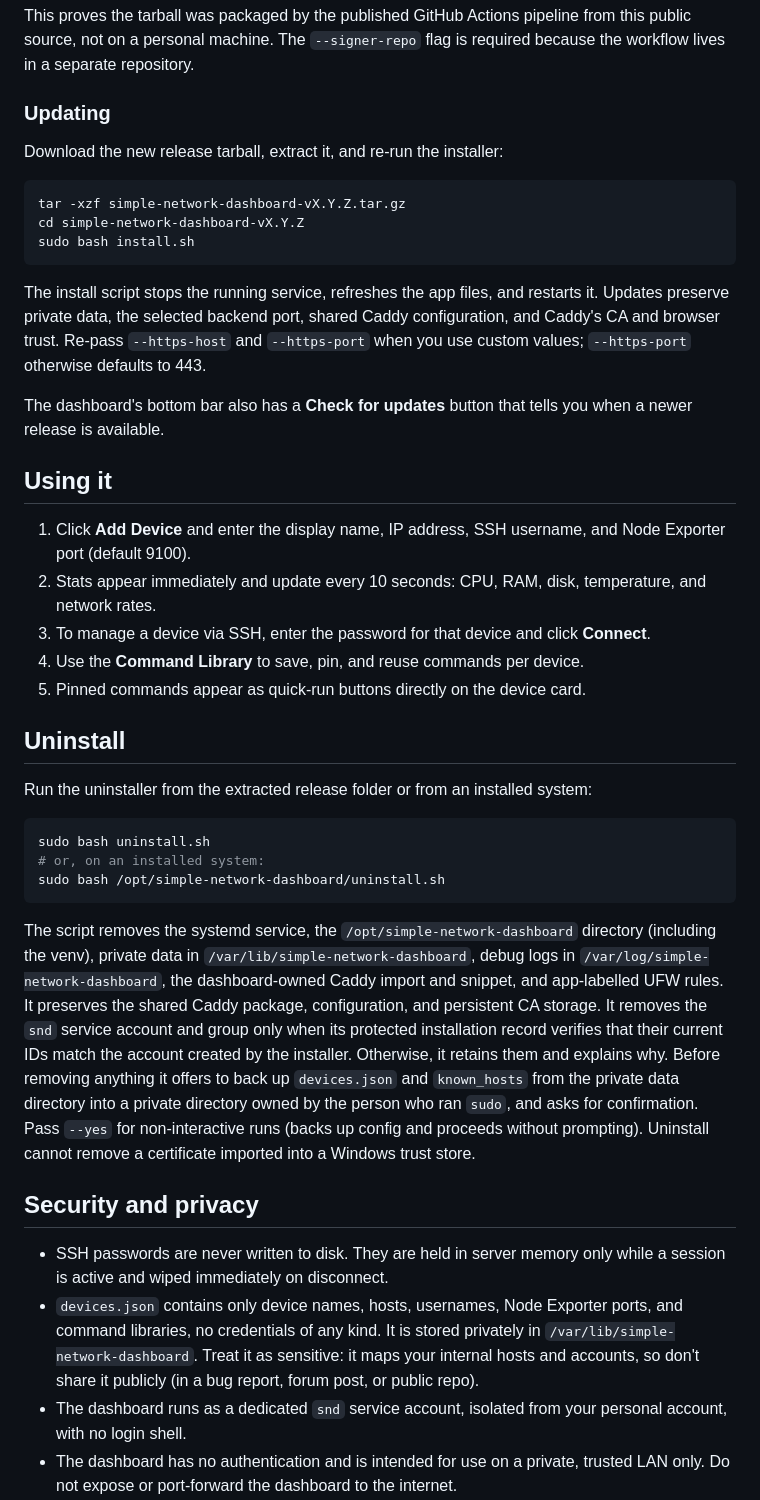
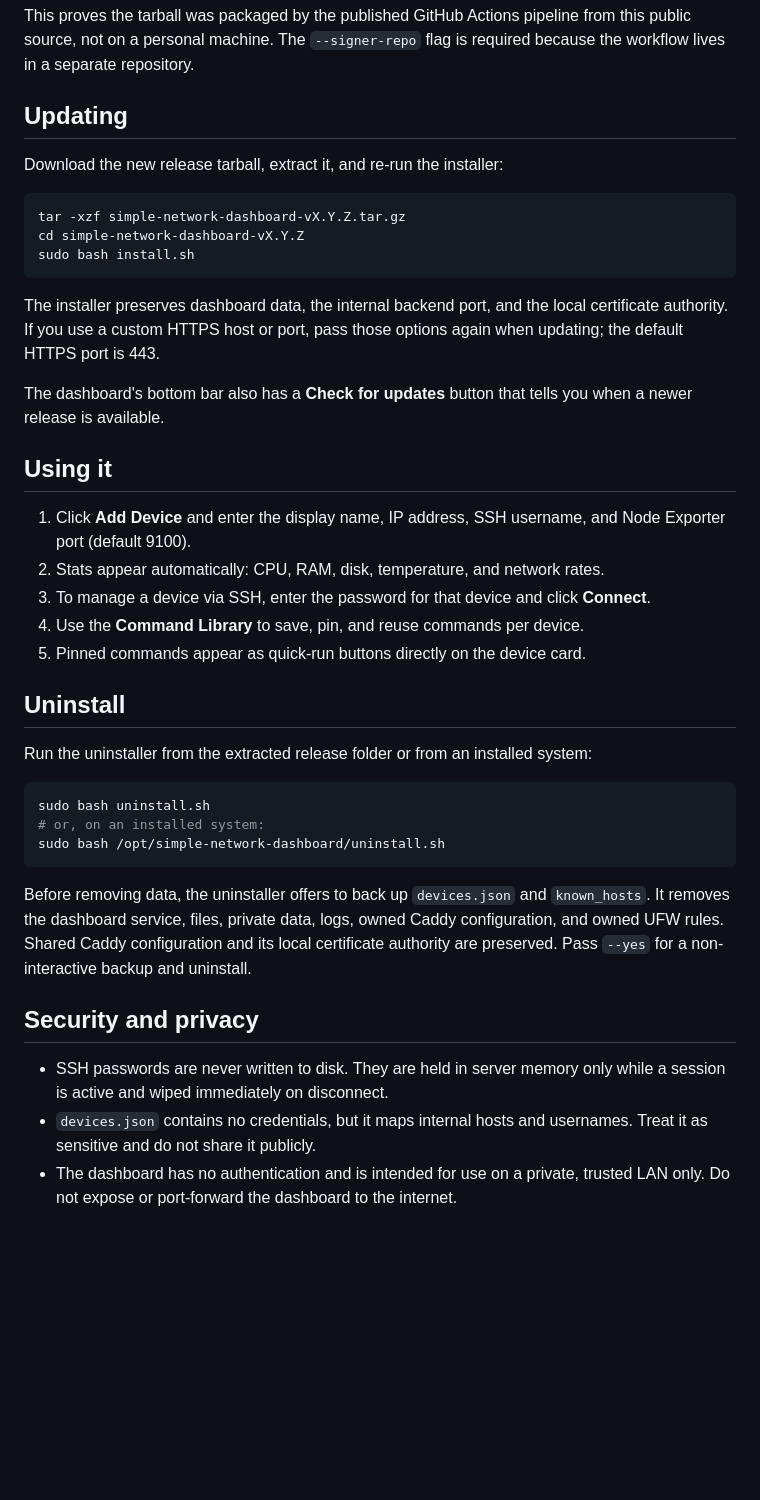
Before and after one commit to JDE-Projects/Simple-Network-Dashboard, a Markdown page: README.md, the part around one of its changes. Drawn GitHub-style; blank space fills up the shorter version.

````diff
--- a/README.md
+++ b/README.md
@@ -79,7 +79,7 @@ gh attestation verify simple-network-dashboard-vX.Y.Z.tar.gz \
 
 This proves the tarball was packaged by the published GitHub Actions pipeline from this public source, not on a personal machine. The `--signer-repo` flag is required because the workflow lives in a separate repository.
 
-### Updating
+## Updating
 
 Download the new release tarball, extract it, and re-run the installer:
 ```bash
@@ -87,13 +87,15 @@ tar -xzf simple-network-dashboard-vX.Y.Z.tar.gz
 cd simple-network-dashboard-vX.Y.Z
 sudo bash install.sh
 ```
-The install script stops the running service, refreshes the app files, and restarts it. Updates preserve private data, the selected backend port, shared Caddy configuration, and Caddy's CA and browser trust. Re-pass `--https-host` and `--https-port` when you use custom values; `--https-port` otherwise defaults to 443.
+The installer preserves dashboard data, the internal backend port, and the
+local certificate authority. If you use a custom HTTPS host or port, pass those
+options again when updating; the default HTTPS port is 443.
 
 The dashboard's bottom bar also has a **Check for updates** button that tells you when a newer release is available.
 
 ## Using it
 1. Click **Add Device** and enter the display name, IP address, SSH username, and Node Exporter port (default 9100).
-2. Stats appear immediately and update every 10 seconds: CPU, RAM, disk, temperature, and network rates.
+2. Stats appear automatically: CPU, RAM, disk, temperature, and network rates.
 3. To manage a device via SSH, enter the password for that device and click **Connect**.
 4. Use the **Command Library** to save, pin, and reuse commands per device.
 5. Pinned commands appear as quick-run buttons directly on the device card.
@@ -107,12 +109,15 @@ sudo bash uninstall.sh
 sudo bash /opt/simple-network-dashboard/uninstall.sh
 ```
 
-The script removes the systemd service, the `/opt/simple-network-dashboard` directory (including the venv), private data in `/var/lib/simple-network-dashboard`, debug logs in `/var/log/simple-network-dashboard`, the dashboard-owned Caddy import and snippet, and app-labelled UFW rules. It preserves the shared Caddy package, configuration, and persistent CA storage. It removes the `snd` service account and group only when its protected installation record verifies that their current IDs match the account created by the installer. Otherwise, it retains them and explains why. Before removing anything it offers to back up `devices.json` and `known_hosts` from the private data directory into a private directory owned by the person who ran `sudo`, and asks for confirmation. Pass `--yes` for non-interactive runs (backs up config and proceeds without prompting). Uninstall cannot remove a certificate imported into a Windows trust store.
+Before removing data, the uninstaller offers to back up `devices.json` and
+`known_hosts`. It removes the dashboard service, files, private data, logs,
+owned Caddy configuration, and owned UFW rules. Shared Caddy configuration and
+its local certificate authority are preserved. Pass `--yes` for a
+non-interactive backup and uninstall.
 
 ## Security and privacy
 - SSH passwords are never written to disk. They are held in server memory only while a session is active and wiped immediately on disconnect.
-- `devices.json` contains only device names, hosts, usernames, Node Exporter ports, and command libraries, no credentials of any kind. It is stored privately in `/var/lib/simple-network-dashboard`. Treat it as sensitive: it maps your internal hosts and accounts, so don't share it publicly (in a bug report, forum post, or public repo).
-- The dashboard runs as a dedicated `snd` service account, isolated from your personal account, with no login shell.
+- `devices.json` contains no credentials, but it maps internal hosts and usernames. Treat it as sensitive and do not share it publicly.
 - The dashboard has no authentication and is intended for use on a private, trusted LAN only. Do not expose or port-forward the dashboard to the internet.
 - **Network use.** Other than the job you ask of it, this app makes one other network call: a check to GitHub for a newer release when you press **Check for updates**, which sends only a version request. It collects and sends no personal data, usage data, or analytics.
 
````
Also changed, not shown: other parts of README.md (+17 -17 lines).
